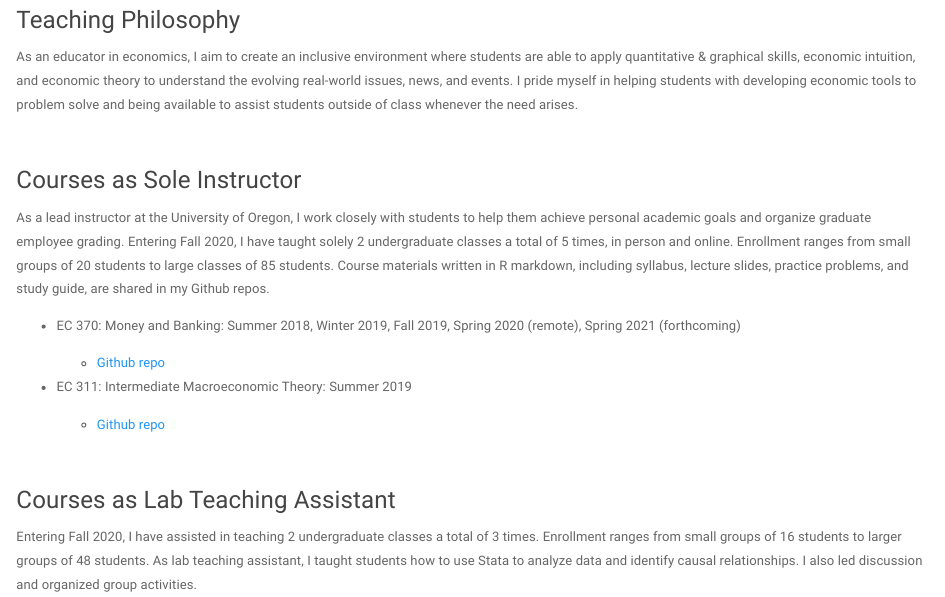
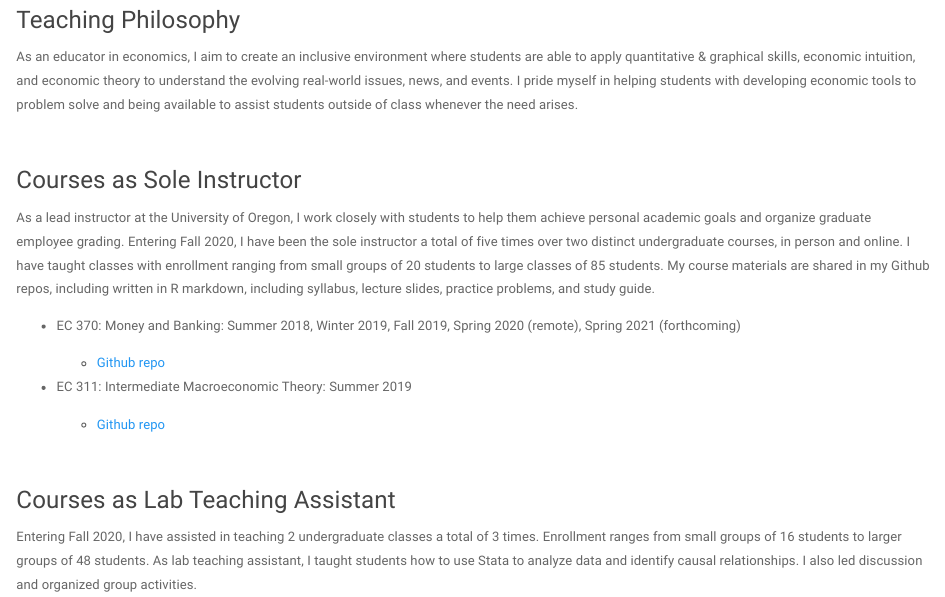
Before and after one commit to lx0413/lx0413.github.io, an R Markdown document (teaching.Rmd): the page in a window 1100 px wide, from 190 px down. Rendered offline with R 4.5, knitr and Pandoc, with nearby package versions; some code elsewhere in the file could not run offline; a font, style sheet, LaTeX package, included part or bibliography that could not be used is replaced or left out.

Commit message:
rewrite: sole instructor

```diff
--- a/teaching.Rmd
+++ b/teaching.Rmd
@@ -24,7 +24,7 @@ As an educator in economics, I aim to create an inclusive environment where stud
 
 ### Courses as Sole Instructor
 
-As a lead instructor at the University of Oregon, I work closely with students to help them achieve personal academic goals and organize graduate employee grading. Entering Fall 2020, I have taught solely 2 undergraduate classes a total of 5 times, in person and online. Enrollment ranges from small groups of 20 students to large classes of 85 students. Course materials written in R markdown, including syllabus, lecture slides, practice problems, and study guide, are shared in my Github repos.
+As a lead instructor at the University of Oregon, I work closely with students to help them achieve personal academic goals and organize graduate employee grading. Entering Fall 2020, I have been the sole instructor a total of five times over two distinct undergraduate courses, in person and online. I have taught classes with enrollment ranging from small groups of 20 students to large classes of 85 students. My course materials are shared in my Github repos, including written in R markdown, including syllabus, lecture slides, practice problems, and study guide.
 
 - EC 370: Money and Banking: Summer 2018, Winter 2019, Fall 2019, Spring 2020 (remote), Spring 2021 (forthcoming)
 
```
Also changed, not shown: teaching.html.
